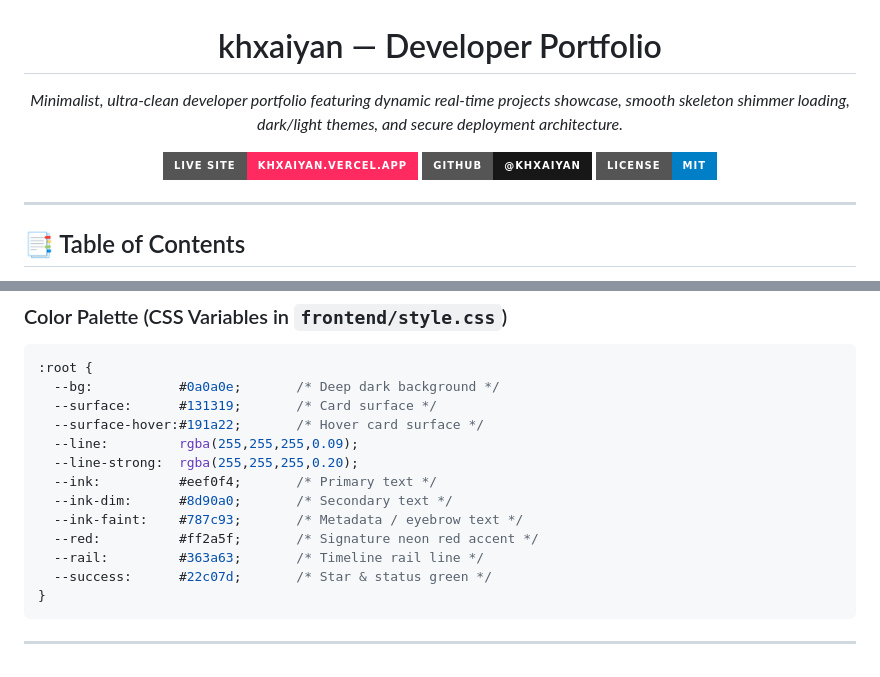
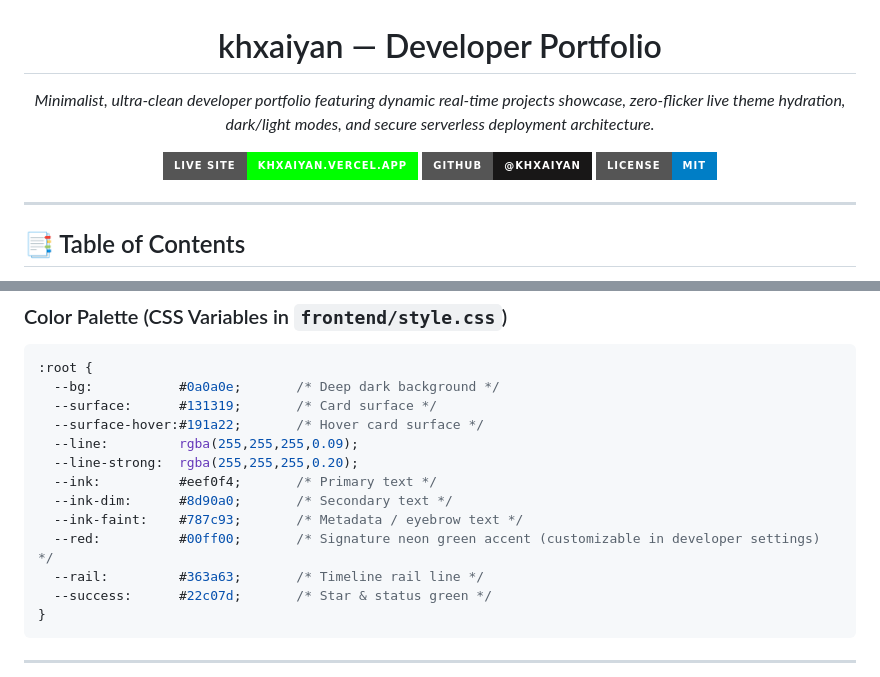
Before and after one commit to khxaiyan/MyPortfolioA, a Markdown page: README.md, 2 parts joined by grey strips. Drawn GitHub-style; badges without logos.

```diff
--- a/README.md
+++ b/README.md
@@ -2,9 +2,9 @@
 
 # khxaiyan — Developer Portfolio
 
-<p><em>Minimalist, ultra-clean developer portfolio featuring dynamic real-time projects showcase, smooth skeleton shimmer loading, dark/light themes, and secure deployment architecture.</em></p>
+<p><em>Minimalist, ultra-clean developer portfolio featuring dynamic real-time projects showcase, zero-flicker live theme hydration, dark/light modes, and secure serverless deployment architecture.</em></p>
 
-[![Live Site](https://img.shields.io/badge/Live_Site-khxaiyan.vercel.app-ff2a5f?style=for-the-badge&logo=vercel&logoColor=white)](https://khxaiyan.vercel.app)
+[![Live Site](https://img.shields.io/badge/Live_Site-khxaiyan.vercel.app-00ff00?style=for-the-badge&logo=vercel&logoColor=black)](https://khxaiyan.vercel.app)
 [![GitHub](https://img.shields.io/badge/GitHub-@khxaiyan-181717?style=for-the-badge&logo=github&logoColor=white)](https://github.com/khxaiyan)
 [![License](https://img.shields.io/badge/License-MIT-blue?style=for-the-badge)](LICENSE)
 
@@ -209,7 +211,7 @@ If you want to host on `https://<username>.github.io` while keeping your source
   --ink:          #eef0f4;       /* Primary text */
   --ink-dim:      #8d90a0;       /* Secondary text */
   --ink-faint:    #787c93;       /* Metadata / eyebrow text */
-  --red:          #ff2a5f;       /* Signature neon red accent */
+  --red:          #00ff00;       /* Signature neon green accent (customizable in developer settings) */
   --rail:         #363a63;       /* Timeline rail line */
   --success:      #22c07d;       /* Star & status green */
 }
```
Also changed, not shown: other parts of README.md (+11 -9 lines).
